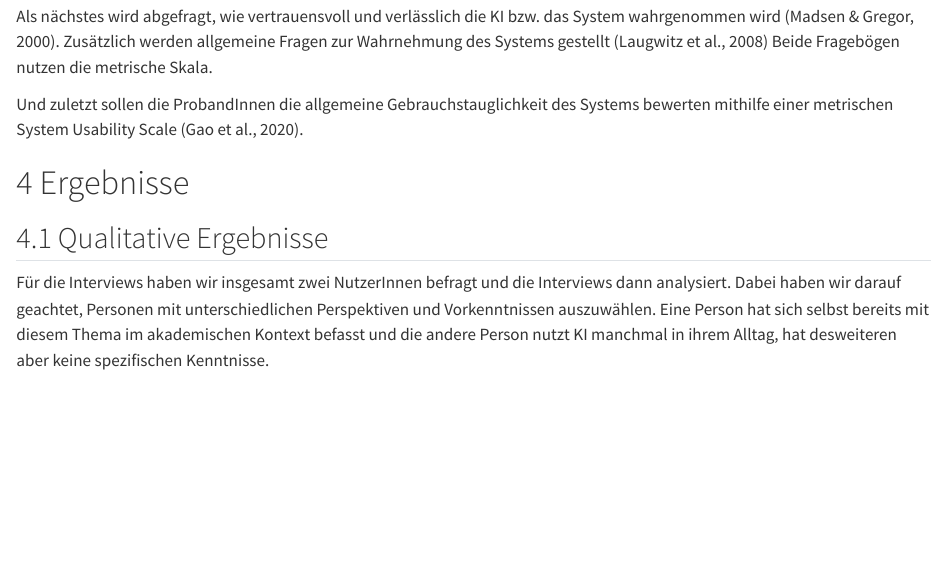
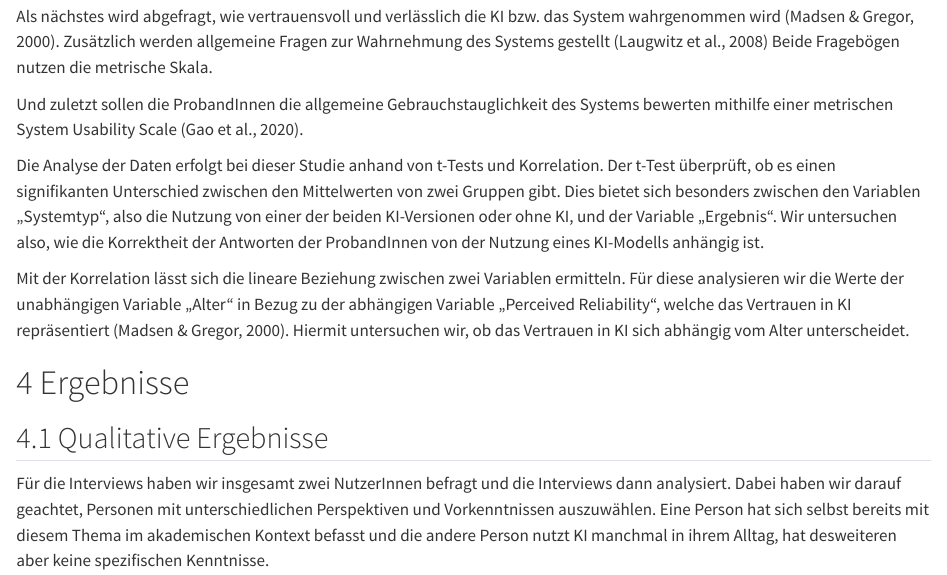
Before and after one commit to linnealund/SMNF-Gruppe-A5, a Quarto document (aufsatz.qmd): the page in a window 1100 px wide, from 4310 px down. Rendered offline with R 4.5, knitr and Pandoc in place of Quarto, with nearby package versions.

Commit message:
Finished Quantitative Methode

```diff
--- a/aufsatz.qmd
+++ b/aufsatz.qmd
@@ -97,6 +97,10 @@ Als nächstes wird abgefragt, wie vertrauensvoll und verlässlich die KI bzw. da
 
 Und zuletzt sollen die ProbandInnen die allgemeine Gebrauchstauglichkeit des Systems bewerten mithilfe einer metrischen System Usability Scale [@gao_multi-language_2020].
 
+Die Analyse der Daten erfolgt bei dieser Studie anhand von t-Tests und Korrelation. Der t-Test überprüft, ob es einen signifikanten Unterschied zwischen den Mittelwerten von zwei Gruppen gibt. Dies bietet sich besonders zwischen den Variablen „Systemtyp“, also die Nutzung von einer der beiden KI-Versionen oder ohne KI, und der Variable „Ergebnis“. Wir untersuchen also, wie die Korrektheit der Antworten der ProbandInnen von der Nutzung eines KI-Modells anhängig ist.
+
+Mit der Korrelation lässt sich die lineare Beziehung zwischen zwei Variablen ermitteln. Für diese analysieren wir die Werte der unabhängigen Variable „Alter“ in Bezug zu der abhängigen Variable „Perceived Reliability“, welche das Vertrauen in KI repräsentiert [@madsen_measuring_2000]. Hiermit untersuchen wir, ob das Vertrauen in KI sich abhängig vom Alter unterscheidet.
+
 # Ergebnisse
 
 ## Qualitative Ergebnisse
```
